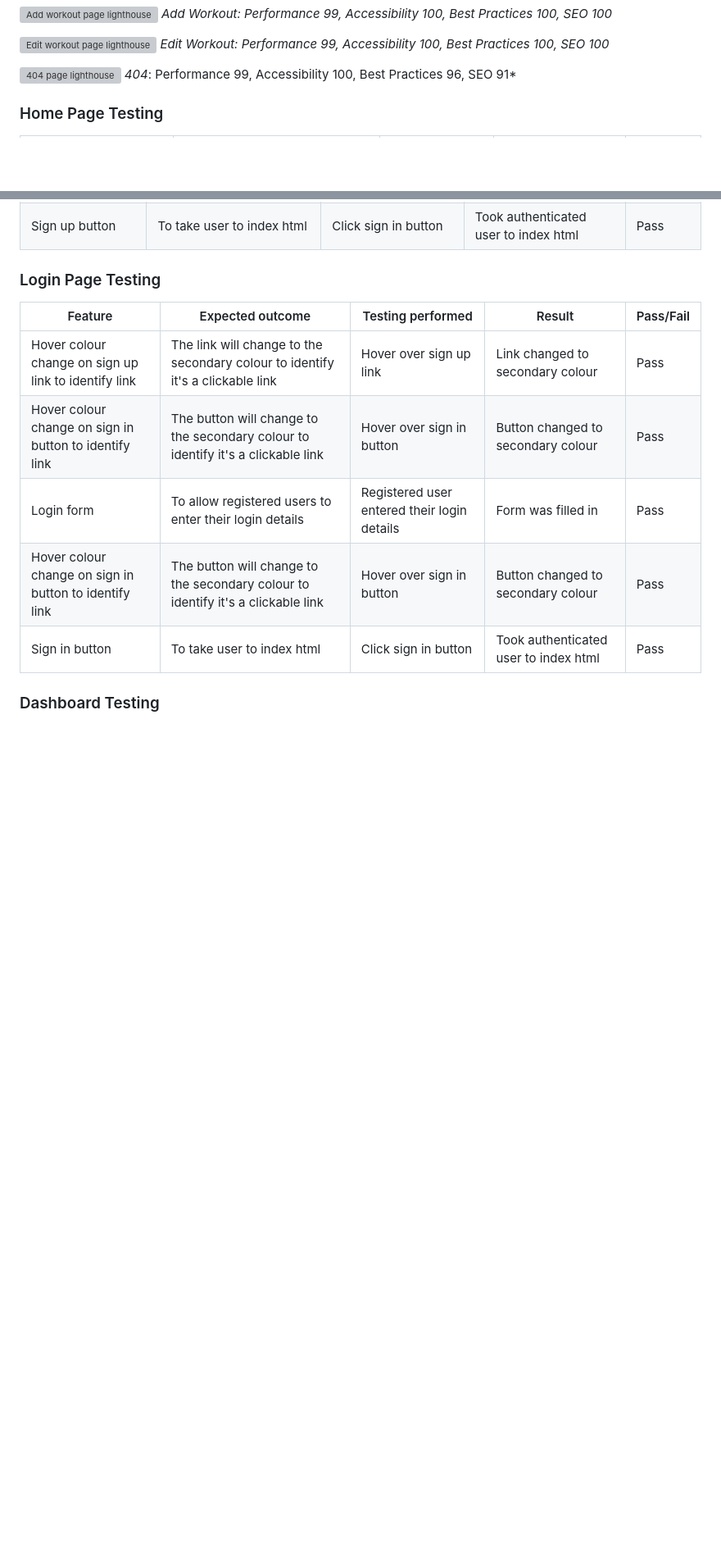
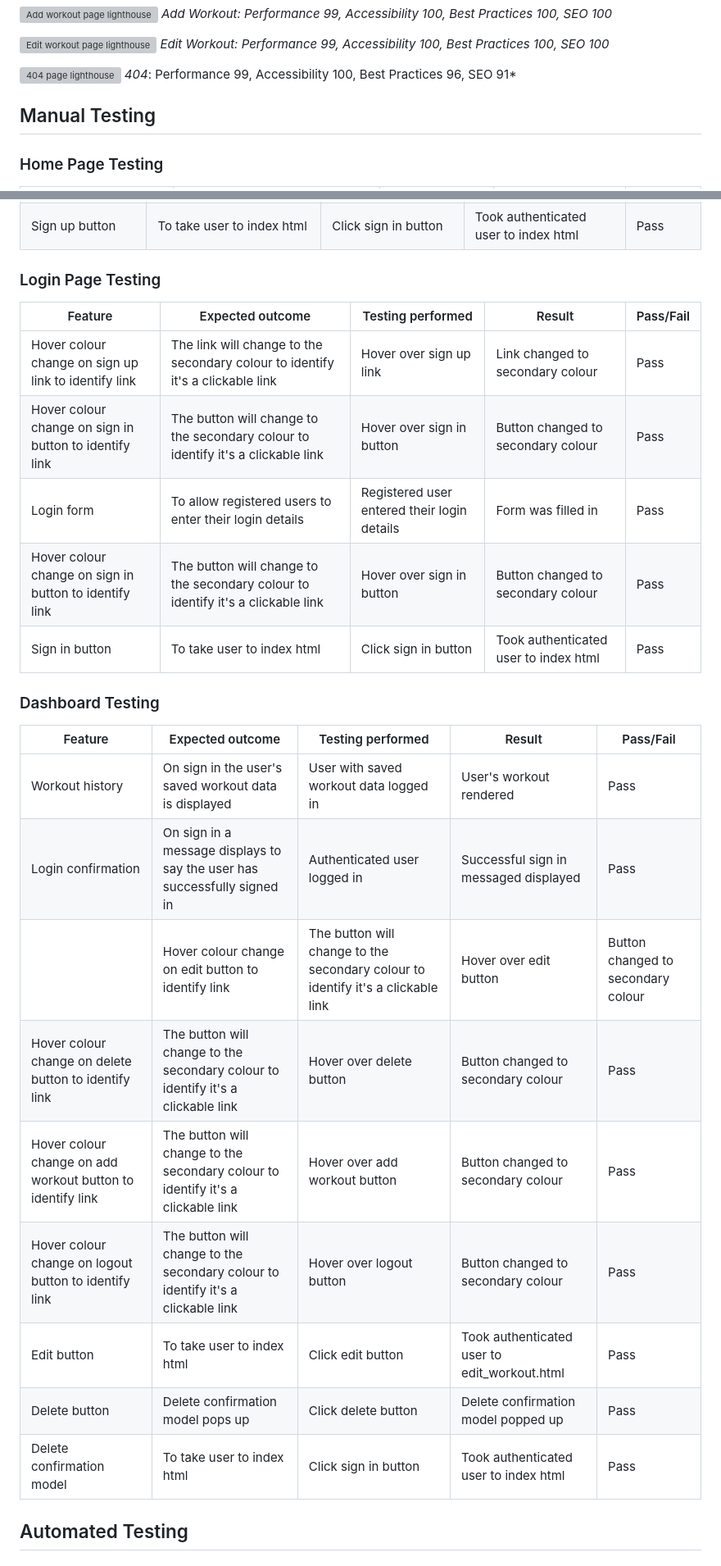
Before and after one commit to Rehanon-Mackenzie/rep-register, a Markdown page: Testing.md, 2 parts joined by grey strips. Shown: that part at 82% size. Rendered like a GitHub page; blank space fills up the shorter version; grey boxes are pictures that could not be loaded.

Commit message:
add testing  intro

```diff
--- a/Testing.md
+++ b/Testing.md
@@ -54,6 +69,7 @@ I used the Lighthouse extension within Chrome Developer Tools to test performanc
 ![404 page lighthouse](/documentation/lighthouse/404-page-lighthouse.PNG)
 *404*: Performance 99, Accessibility 100, Best Practices 96, SEO 91*
 
+## Manual Testing
 
 ### Home Page Testing
 
@@ -85,4 +101,18 @@ I used the Lighthouse extension within Chrome Developer Tools to test performanc
 | Hover colour change on sign in button to identify link | The button will change to the secondary colour to identify it's a clickable link | Hover over sign in button | Button changed to secondary colour | Pass|
 |  Sign in button | To take user to index html | Click sign in button  | Took authenticated user to index html | Pass |
 
+
 ### Dashboard Testing
+| Feature  | Expected outcome  | Testing performed  | Result  | Pass/Fail  |
+| ------------ | ------------ | ------------ | ------------ | ------------ |
+| Workout history | On sign in the user's saved workout data is displayed| User with saved workout data logged in | User's workout rendered | Pass |
+| Login confirmation | On sign in a message displays to say the user has successfully signed in | Authenticated user logged in | Successful sign in messaged displayed | Pass |
+| | Hover colour change on  edit button to identify link | The button will change to the secondary colour to identify it's a clickable link | Hover over edit button | Button changed to secondary colour | Pass|
+| Hover colour change on delete button to identify link | The button will change to the secondary colour to identify it's a clickable link | Hover over delete button | Button changed to secondary colour | Pass|
+| Hover colour change on add workout button to identify link | The button will change to the secondary colour to identify it's a clickable link | Hover over add workout button | Button changed to secondary colour | Pass|
+| Hover colour change on logout button to identify link | The button will change to the secondary colour to identify it's a clickable link | Hover over logout button | Button changed to secondary colour | Pass|
+|  Edit button | To take user to index html | Click edit button  | Took authenticated user to edit_workout.html | Pass |
+|  Delete button | Delete confirmation model pops up | Click delete button  | Delete confirmation model popped up | Pass |
+|  Delete confirmation model | To take user to index html | Click sign in button  | Took authenticated user to index html | Pass |
+
+## Automated Testing
```
Also changed, not shown: other parts of Testing.md (+16 -1 lines), documentation/validation/404-page-validation.PNG (added).
